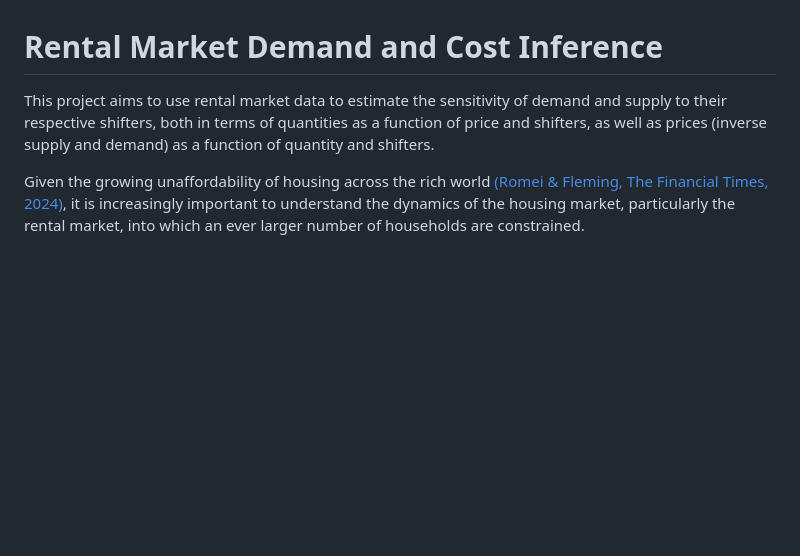
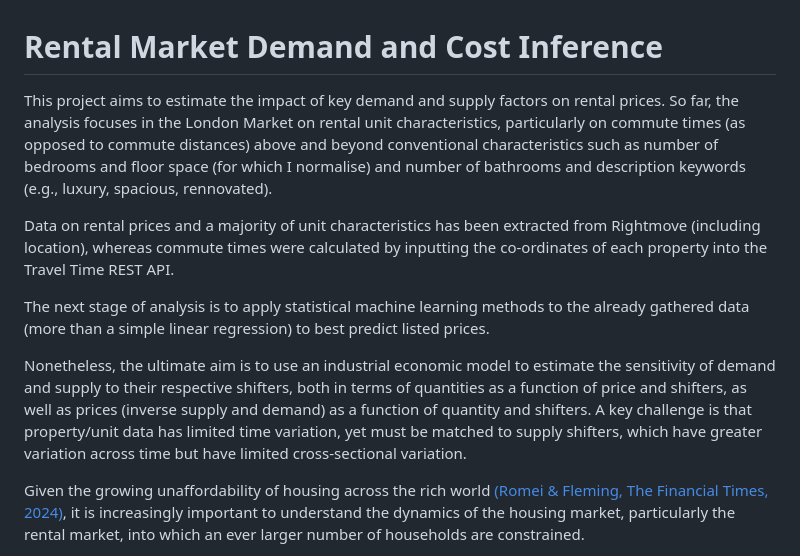
Before and after one commit to danielhalm1407/Rental_Market_Analysis, a Markdown page: README.md, the part around the change. Rendered like a GitHub page; blank space fills up the shorter version.

Commit message:
Update README.md to reflect current progress

```diff
--- a/README.md
+++ b/README.md
@@ -1,6 +1,12 @@
 # Rental Market Demand and Cost Inference
 
-This project aims to use rental market data to estimate the sensitivity of demand and supply to their respective shifters, both in terms of quantities as a function of price and shifters, as well as prices (inverse supply and demand) as a function of quantity and shifters.
+This project aims to estimate the impact of key demand and supply factors on rental prices. So far, the analysis focuses in the London Market on rental unit characteristics, particularly on commute times (as opposed to commute distances) above and beyond conventional characteristics such as number of bedrooms and floor space (for which I normalise) and number of bathrooms and description keywords (e.g., luxury, spacious, rennovated).
+
+Data on rental prices and a majority of unit characteristics has been extracted from Rightmove (including location), whereas commute times were calculated by inputting the co-ordinates of each property into the Travel Time REST API.
+
+The next stage of analysis is to apply statistical machine learning methods to the already gathered data (more than a simple linear regression) to best predict listed prices.
+
+Nonetheless, the ultimate aim is to use an industrial economic model to estimate the sensitivity of demand and supply to their respective shifters, both in terms of quantities as a function of price and shifters, as well as prices (inverse supply and demand) as a function of quantity and shifters. A key challenge is that property/unit data has limited time variation, yet must be matched to supply shifters, which have greater variation across time but have limited cross-sectional variation.
 
 Given the growing unaffordability of housing across the rich world [(Romei & Fleming, The Financial Times, 2024)](https://www.ft.com/content/f206f6f1-1536-4b29-ad8d-2421fadfc64b), it is increasingly important to understand the dynamics of the housing market, particularly the rental market, into which an ever larger number of households are constrained.
 
```
